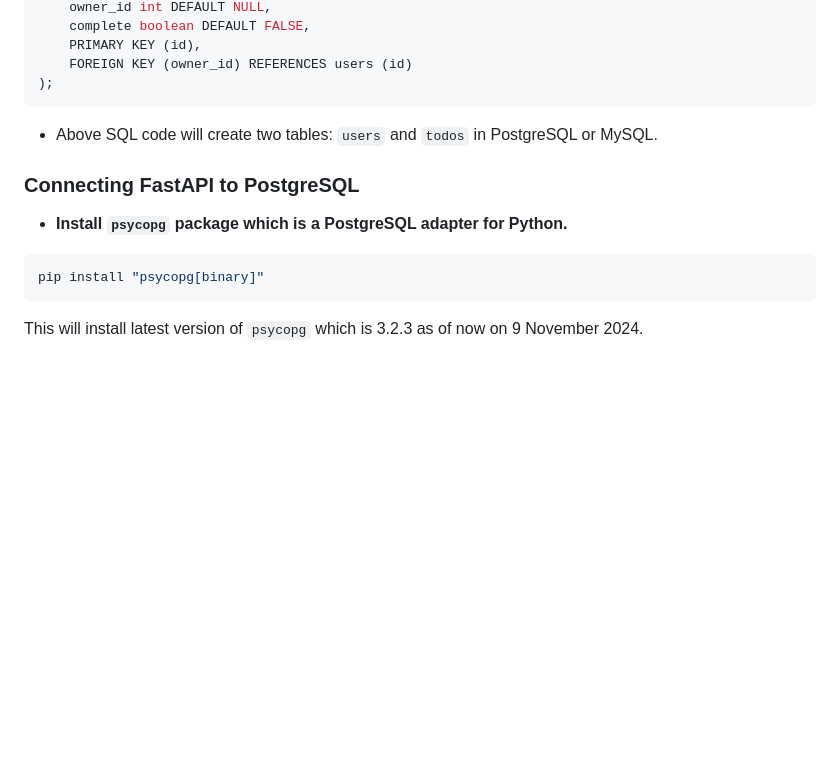
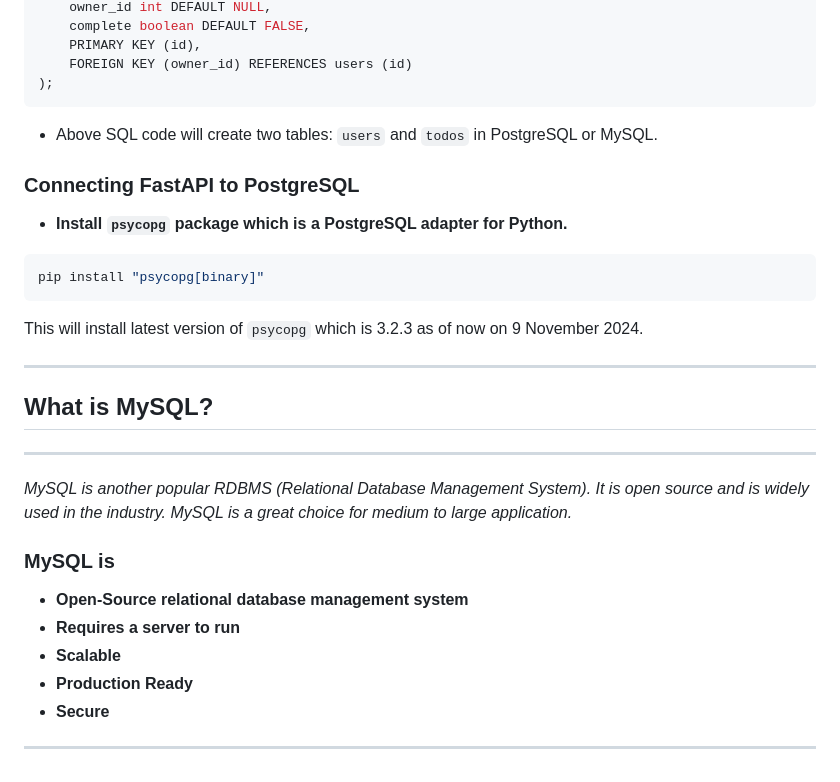
Before and after one commit to shubhenduanupamdutta/FastAPI_TheCompleteCourse2024, a Markdown page: Databases.md, the part around the change printed below. Drawn GitHub-style; blank space fills up the shorter version.

Commit message:
MySQL Overview

````diff
--- a/Databases.md
+++ b/Databases.md
@@ -97,12 +101,33 @@ CREATE TABLE todos (
     FOREIGN KEY (owner_id) REFERENCES users (id)
 );
 ```
+
 - Above SQL code will create two tables: `users` and `todos` in PostgreSQL or MySQL.
 
 ### Connecting FastAPI to PostgreSQL
 
 - **Install `psycopg` package which is a PostgreSQL adapter for Python.**
+
 ```bash
 pip install "psycopg[binary]"
 ```
+
 This will install latest version of `psycopg` which is 3.2.3 as of now on 9 November 2024.
+
+---
+
+## What is MySQL?
+
+---
+
+_MySQL is another popular RDBMS (Relational Database Management System). It is open source and is widely used in the industry. MySQL is a great choice for medium to large application._
+
+### MySQL is
+
+- **Open-Source relational database management system**
+- **Requires a server to run**
+- **Scalable**
+- **Production Ready**
+- **Secure**
+
+---
````
Also changed, not shown: other parts of Databases.md (+5 -1 lines).
